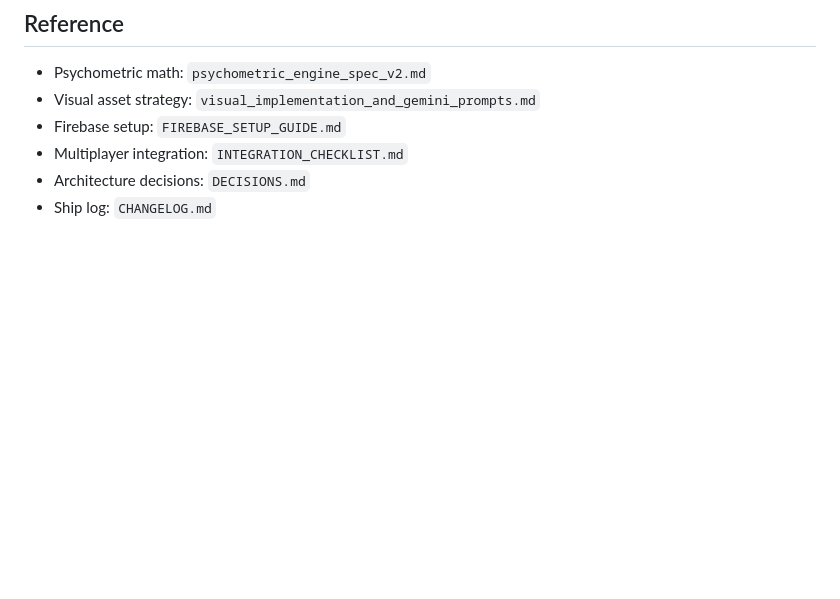
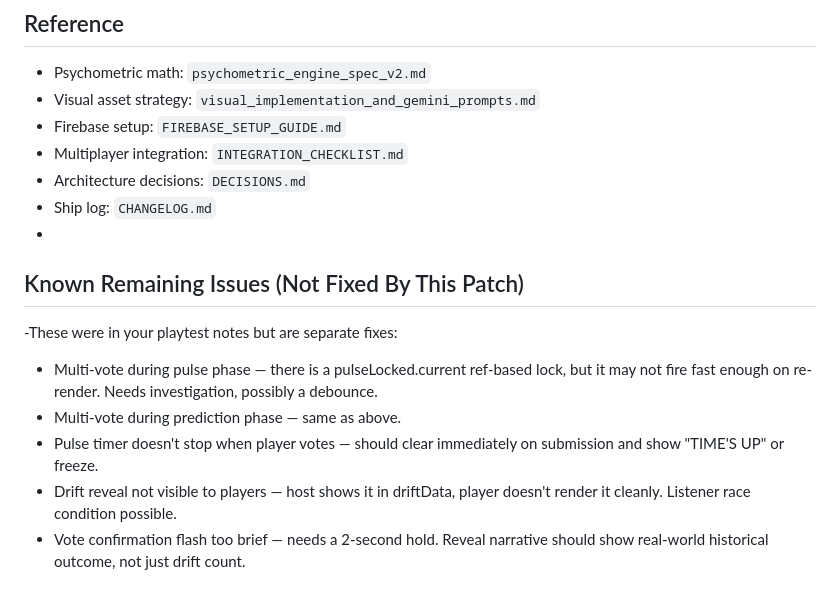
Before and after one commit to Ian-Mclachlan/the-covenant-of-water, a Markdown page: backlog.md, the part around the change. Rendered like a GitHub page; blank space fills up the shorter version.

Commit message:
Document known remaining issues in backlog
Added section for known remaining issues that need fixing.

```diff
--- a/backlog.md
+++ b/backlog.md
@@ -50,3 +50,13 @@ Organized by priority. Move items into GitHub Issues when actively working on th
 - Multiplayer integration: `INTEGRATION_CHECKLIST.md`
 - Architecture decisions: `DECISIONS.md`
 - Ship log: `CHANGELOG.md`
+-
+## Known Remaining Issues (Not Fixed By This Patch)
+-These were in your playtest notes but are separate fixes:
+
+- Multi-vote during pulse phase — there is a pulseLocked.current ref-based lock, but it may not fire fast enough on re-render. Needs investigation, possibly a debounce.
+- Multi-vote during prediction phase — same as above.
+- Pulse timer doesn't stop when player votes — should clear immediately on submission and show "TIME'S UP" or freeze.
+- Drift reveal not visible to players — host shows it in driftData, player doesn't render it cleanly. Listener race condition possible.
+- Vote confirmation flash too brief — needs a 2-second hold.
+Reveal narrative should show real-world historical outcome, not just drift count.
```
